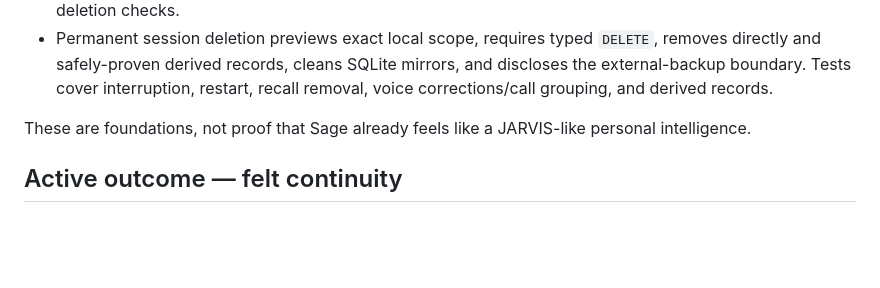
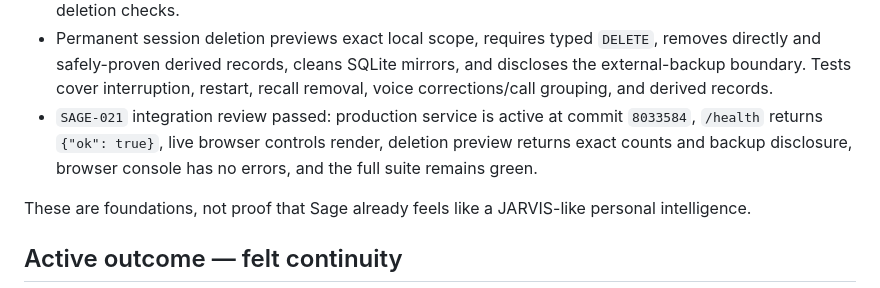
Before and after one commit to 91nedlawnavi-svg/sage, a Markdown page: docs/MILESTONE.md, the part around the change. Drawn GitHub-style; blank space fills up the shorter version.

Commit message:
docs: close SAGE-021 review

```diff
--- a/docs/MILESTONE.md
+++ b/docs/MILESTONE.md
@@ -71,6 +71,10 @@ Already present and verified:
   `DELETE`, removes directly and safely-proven derived records, cleans SQLite
   mirrors, and discloses the external-backup boundary. Tests cover interruption,
   restart, recall removal, voice corrections/call grouping, and derived records.
+- `SAGE-021` integration review passed: production service is active at commit
+  `8033584`, `/health` returns `{"ok": true}`, live browser controls render,
+  deletion preview returns exact counts and backup disclosure, browser console
+  has no errors, and the full suite remains green.
 
 These are foundations, not proof that Sage already feels like a JARVIS-like
 personal intelligence.
```
Also changed, not shown: docs/SESSION_CONTEXT_CONTROLS_NOTE.md (+3 -1 lines).
